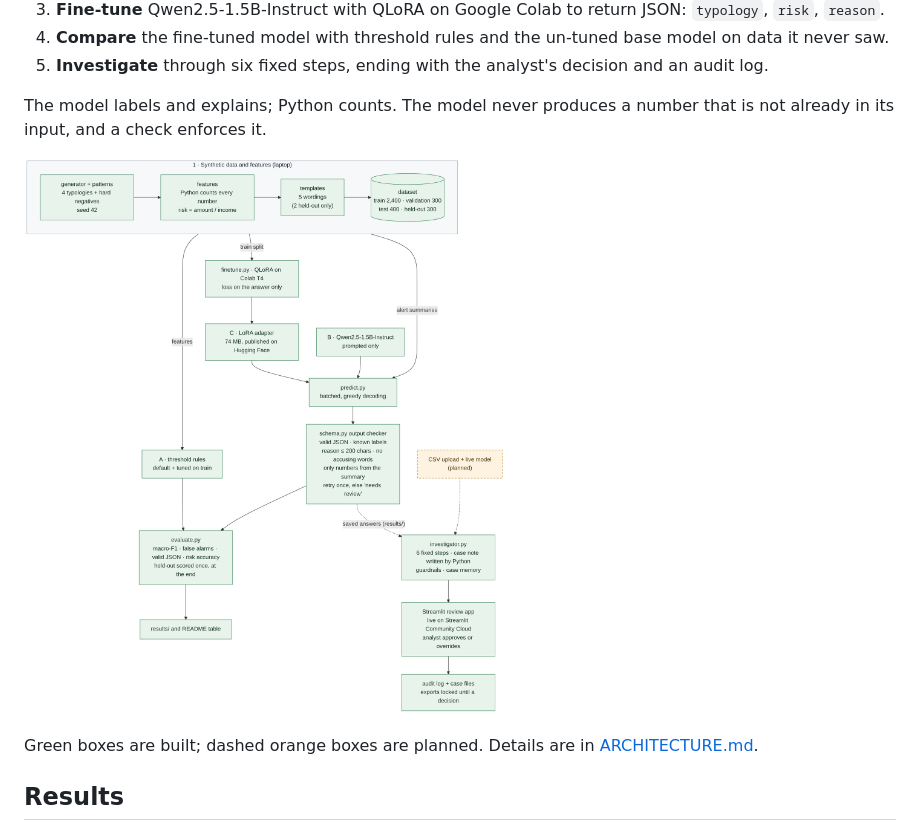
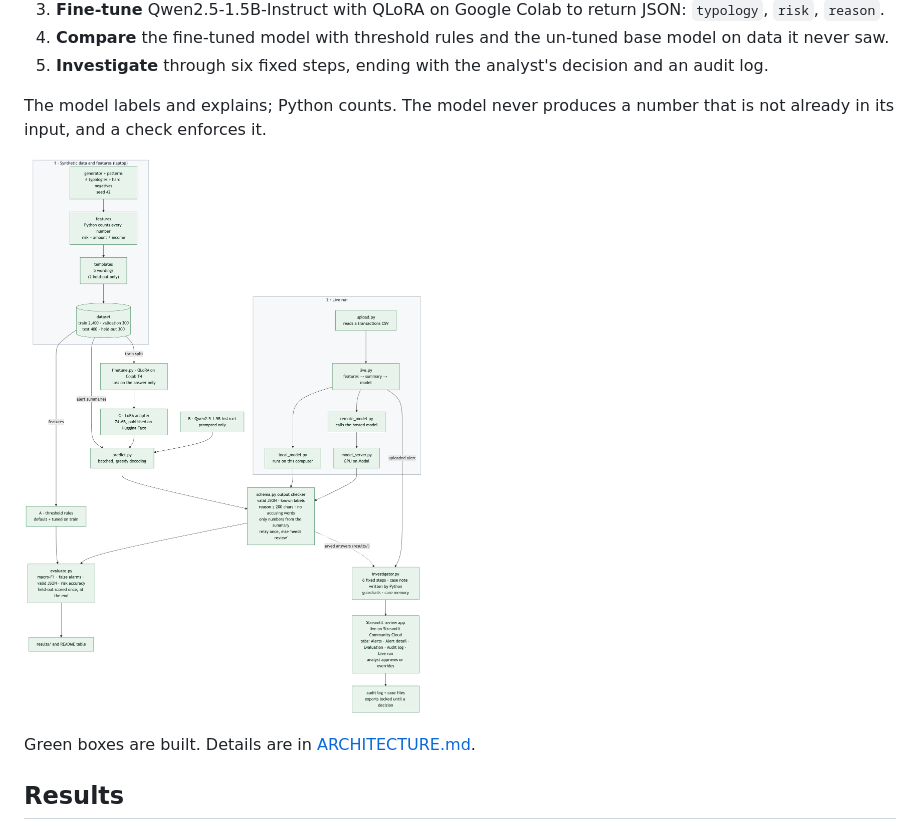
Before and after one commit to coachuttam/aml-alert-investigator, a Markdown page: README.md, the part around the change. Rendered like a GitHub page; pictures changed too: docs/architecture.png.

```diff
--- a/README.md
+++ b/README.md
@@ -24,7 +24,7 @@ The model labels and explains; Python counts. The model never produces a number
 
 ![Architecture diagram](docs/architecture.png)
 
-Green boxes are built; dashed orange boxes are planned. Details are in [ARCHITECTURE.md](ARCHITECTURE.md).
+Green boxes are built. Details are in [ARCHITECTURE.md](ARCHITECTURE.md).
 
 ## Results
 
```
Also changed, not shown: ARCHITECTURE.md (+8 -2 lines), 1 other file.
